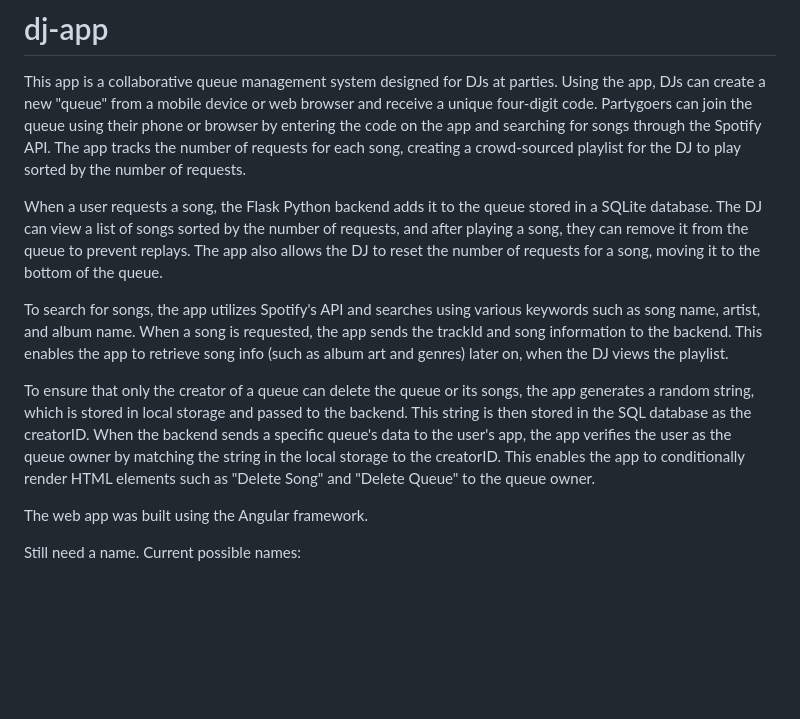
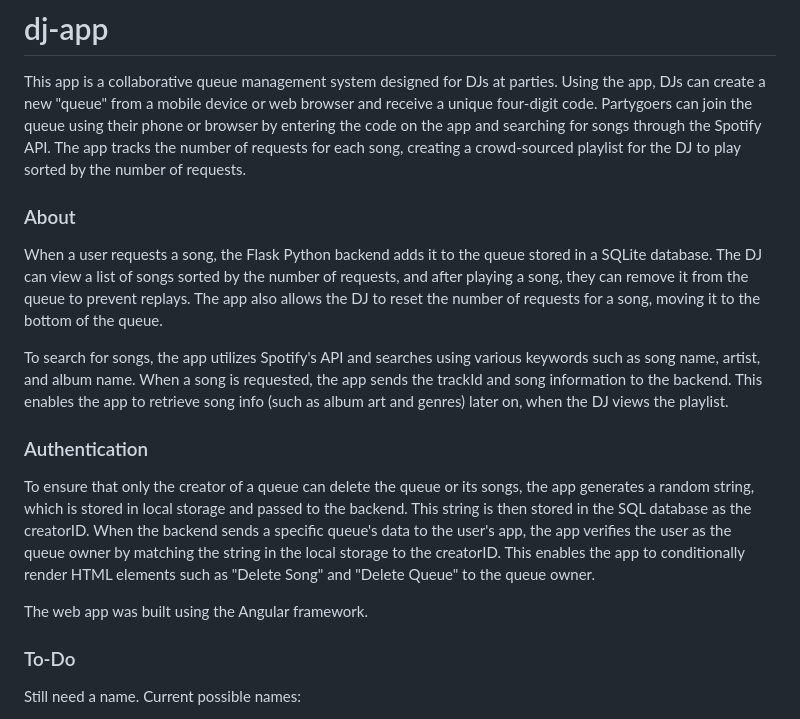
Before and after one commit to jarvisar/dj-app, a Markdown page: README.md, the part around the change. Rendered like a GitHub page; blank space fills up the shorter version.

```diff
--- a/README.md
+++ b/README.md
@@ -1,14 +1,20 @@
 # dj-app
 
 This app is a collaborative queue management system designed for DJs at parties. Using the app, DJs can create a new "queue" from a mobile device or web browser and receive a unique four-digit code. Partygoers can join the queue using their phone or browser by entering the code on the app and searching for songs through the Spotify API. The app tracks the number of requests for each song, creating a crowd-sourced playlist for the DJ to play sorted by the number of requests.
+
+### About
 
 When a user requests a song, the Flask Python backend adds it to the queue stored in a SQLite database. The DJ can view a list of songs sorted by the number of requests, and after playing a song, they can remove it from the queue to prevent replays. The app also allows the DJ to reset the number of requests for a song, moving it to the bottom of the queue.
 
 To search for songs, the app utilizes Spotify's API and searches using various keywords such as song name, artist, and album name. When a song is requested, the app sends the trackId and song information to the backend. This enables the app to retrieve song info (such as album art and genres) later on, when the DJ views the playlist.
 
+### Authentication
+
 To ensure that only the creator of a queue can delete the queue or its songs, the app generates a random string, which is stored in local storage and passed to the backend. This string is then stored in the SQL database as the creatorID. When the backend sends a specific queue's data to the user's app, the app verifies the user as the queue owner by matching the string in the local storage to the creatorID. This enables the app to conditionally render HTML elements such as "Delete Song" and "Delete Queue" to the queue owner.
 
 The web app was built using the Angular framework.
+
+### To-Do
 
 Still need a name. Current possible names:
 
```
